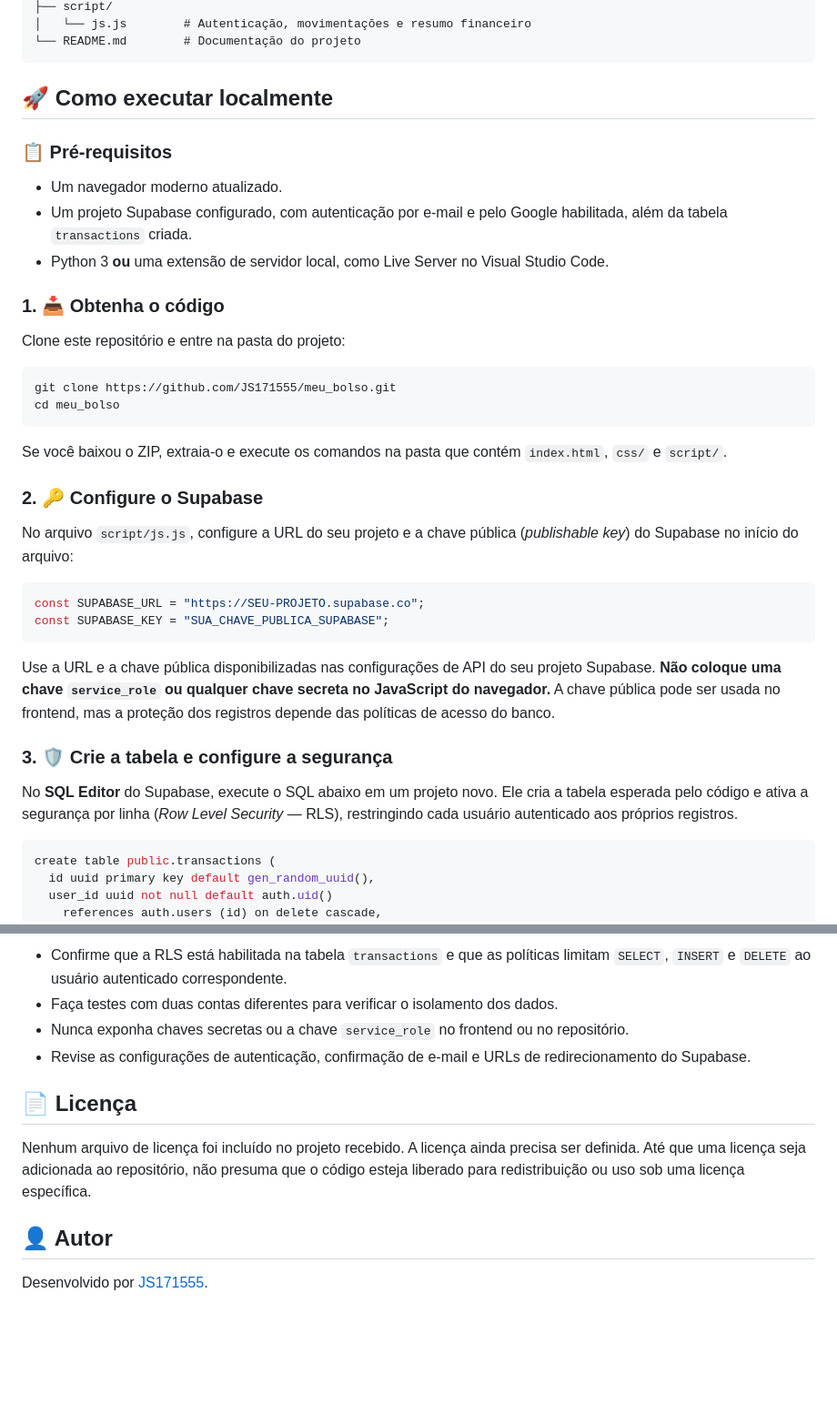
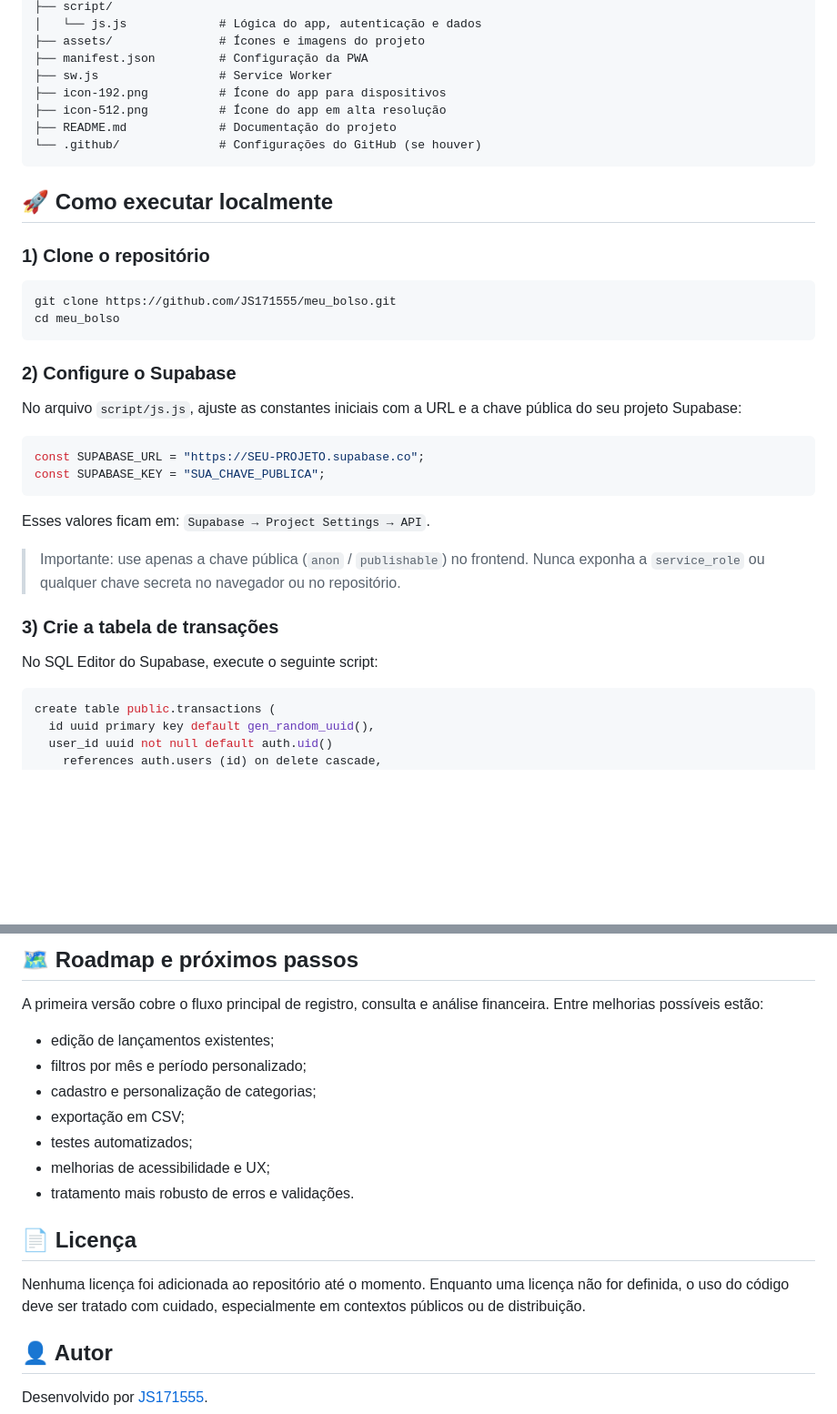
Before and after one commit to JS171555/meu_bolso, a Markdown page: README.md, 2 parts joined by grey strips. Shown at 91% size. GitHub-like rendering; blank space fills up the shorter version.

````diff
--- a/README.md
+++ b/README.md
@@ -74,41 +84,39 @@ meu-bolso/
 ├── script/
-│   └── js.js        # Autenticação, movimentações e resumo financeiro
-└── README.md        # Documentação do projeto
+│   └── js.js             # Lógica do app, autenticação e dados
+├── assets/               # Ícones e imagens do projeto
+├── manifest.json         # Configuração da PWA
+├── sw.js                 # Service Worker
+├── icon-192.png          # Ícone do app para dispositivos
+├── icon-512.png          # Ícone do app em alta resolução
+├── README.md             # Documentação do projeto
+└── .github/              # Configurações do GitHub (se houver)
 ```
 
 ## 🚀 Como executar localmente
 
-### 📋 Pré-requisitos
-
-- Um navegador moderno atualizado.
-- Um projeto Supabase configurado, com autenticação por e-mail e pelo Google habilitada, além da tabela `transactions` criada.
-- Python 3 **ou** uma extensão de servidor local, como Live Server no Visual Studio Code.
-
-### 1. 📥 Obtenha o código
-
-Clone este repositório e entre na pasta do projeto:
+### 1) Clone o repositório
 
 ```bash
 git clone https://github.com/JS171555/meu_bolso.git
 cd meu_bolso
 ```
 
-Se você baixou o ZIP, extraia-o e execute os comandos na pasta que contém `index.html`, `css/` e `script/`.
+### 2) Configure o Supabase
 
-### 2. 🔑 Configure o Supabase
-
-No arquivo `script/js.js`, configure a URL do seu projeto e a chave pública (*publishable key*) do Supabase no início do arquivo:
+No arquivo `script/js.js`, ajuste as constantes iniciais com a URL e a chave pública do seu projeto Supabase:
 
 ```javascript
 const SUPABASE_URL = "https://SEU-PROJETO.supabase.co";
-const SUPABASE_KEY = "SUA_CHAVE_PUBLICA_SUPABASE";
+const SUPABASE_KEY = "SUA_CHAVE_PUBLICA";
 ```
 
-Use a URL e a chave pública disponibilizadas nas configurações de API do seu projeto Supabase. **Não coloque uma chave `service_role` ou qualquer chave secreta no JavaScript do navegador.** A chave pública pode ser usada no frontend, mas a proteção dos registros depende das políticas de acesso do banco.
+Esses valores ficam em: `Supabase → Project Settings → API`.
 
-### 3. 🛡️ Crie a tabela e configure a segurança
+> Importante: use apenas a chave pública (`anon` / `publishable`) no frontend. Nunca exponha a `service_role` ou qualquer chave secreta no navegador ou no repositório.
 
-No **SQL Editor** do Supabase, execute o SQL abaixo em um projeto novo. Ele cria a tabela esperada pelo código e ativa a segurança por linha (*Row Level Security* — RLS), restringindo cada usuário autenticado aos próprios registros.
+### 3) Crie a tabela de transações
+
+No SQL Editor do Supabase, execute o seguinte script:
 
 ```sql
 create table public.transactions (
@@ -203,12 +211,19 @@ O Meu Bolso trabalha com informações financeiras pessoais. Antes de usar com d
 
-- Confirme que a RLS está habilitada na tabela `transactions` e que as políticas limitam `SELECT`, `INSERT` e `DELETE` ao usuário autenticado correspondente.
-- Faça testes com duas contas diferentes para verificar o isolamento dos dados.
-- Nunca exponha chaves secretas ou a chave `service_role` no frontend ou no repositório.
-- Revise as configurações de autenticação, confirmação de e-mail e URLs de redirecionamento do Supabase.
+## 🗺️ Roadmap e próximos passos
+
+A primeira versão cobre o fluxo principal de registro, consulta e análise financeira. Entre melhorias possíveis estão:
+
+- edição de lançamentos existentes;
+- filtros por mês e período personalizado;
+- cadastro e personalização de categorias;
+- exportação em CSV;
+- testes automatizados;
+- melhorias de acessibilidade e UX;
+- tratamento mais robusto de erros e validações.
 
 ## 📄 Licença
 
-Nenhum arquivo de licença foi incluído no projeto recebido. A licença ainda precisa ser definida. Até que uma licença seja adicionada ao repositório, não presuma que o código esteja liberado para redistribuição ou uso sob uma licença específica.
+Nenhuma licença foi adicionada ao repositório até o momento. Enquanto uma licença não for definida, o uso do código deve ser tratado com cuidado, especialmente em contextos públicos ou de distribuição.
 
 ## 👤 Autor
 
````
Also changed, not shown: other parts of README.md (+87 -77 lines).
